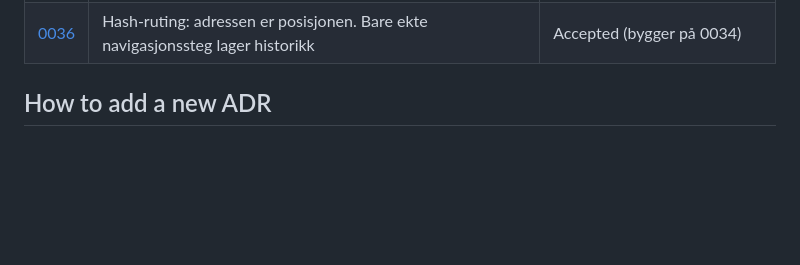
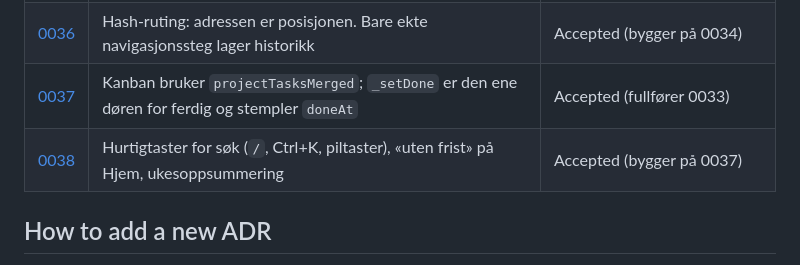
Before and after one commit to mariabenedictef/Planner, a Markdown page: docs/adr/0000-index.md, the part around the change. Drawn GitHub-style; blank space fills up the shorter version.

Commit message:
Docs: ADR 0037 (kanban + _setDone) og 0038 (hurtigtaster, uten frist, ukesoppsummering)

```diff
--- a/docs/adr/0000-index.md
+++ b/docs/adr/0000-index.md
@@ -40,6 +40,8 @@ Architecture Decision Records. Each ADR captures *why* a structural choice was m
 | [0034](0034-tabs-always-land-on-view-start.md) | Fanene lander alltid på startsiden i visningen (`switchView` nullstiller `openProjectId`); `openProject` er den ene døren inn | Accepted |
 | [0035](0035-project-tag-carries-the-project-name.md) | Taggen bærer prosjektnavnet; opprydding fjerner redundante «Prosjekt:»-prefikser, men bare når de matcher det taggede prosjektet | Accepted (utvider 0016/0017) |
 | [0036](0036-hash-routing-address-is-position.md) | Hash-ruting: adressen er posisjonen. Bare ekte navigasjonssteg lager historikk | Accepted (bygger på 0034) |
+| [0037](0037-kanban-merges-tagged-tasks.md) | Kanban bruker `projectTasksMerged`; `_setDone` er den ene døren for ferdig og stempler `doneAt` | Accepted (fullfører 0033) |
+| [0038](0038-keyboard-no-date-week-review.md) | Hurtigtaster for søk (`/`, Ctrl+K, piltaster), «uten frist» på Hjem, ukesoppsummering | Accepted (bygger på 0037) |
 
 ## How to add a new ADR
 
```
Also changed, not shown: docs/adr/0037-kanban-merges-tagged-tasks.md (added, +57 -0 lines), docs/adr/0038-keyboard-no-date-week-review.md (added, +71 -0 lines).
